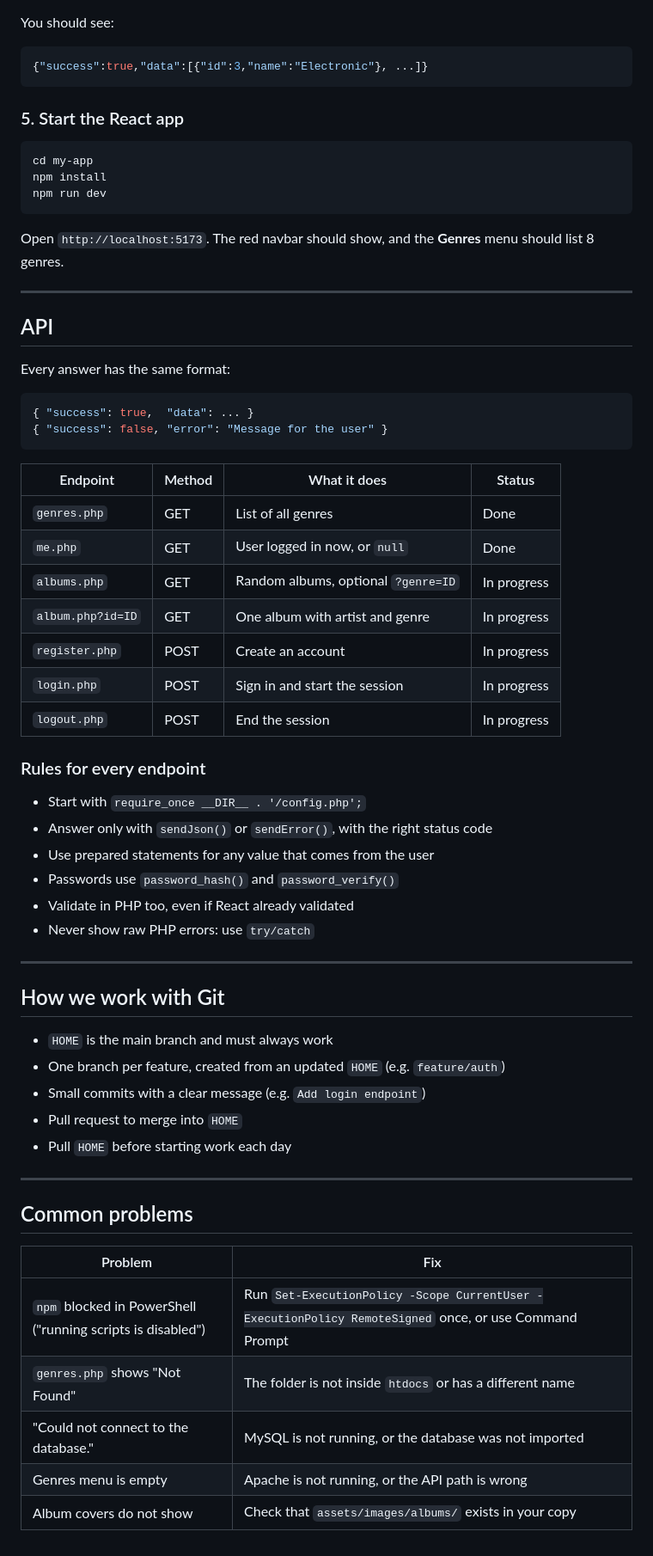
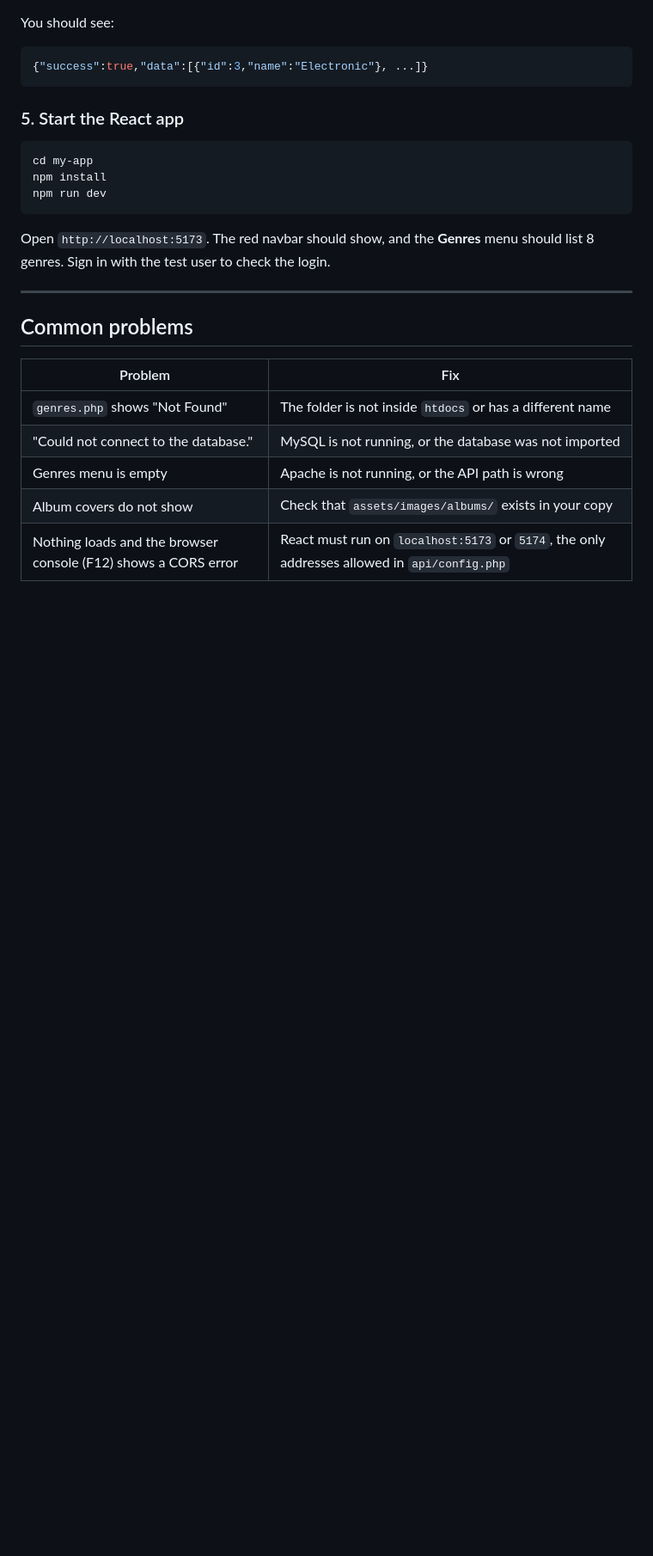
Before and after one commit to GinaMarcelaGarcia/2ASSESSMENT-ADVANCEDWEB, a Markdown page: README.md, the part around one of its changes. Shown at 86% size. GitHub-like rendering; blank space fills up the shorter version.

Commit message:
Update README with features and test user

````diff
--- a/README.md
+++ b/README.md
@@ -97,47 +100,7 @@ npm install
 npm run dev
 ```
 
-Open `http://localhost:5173`. The red navbar should show, and the **Genres** menu should list 8 genres.
-
----
-
-## API
-
-Every answer has the same format:
-
-```json
-{ "success": true,  "data": ... }
-{ "success": false, "error": "Message for the user" }
-```
-
-| Endpoint | Method | What it does | Status |
-|---|---|---|---|
-| `genres.php` | GET | List of all genres | Done |
-| `me.php` | GET | User logged in now, or `null` | Done |
-| `albums.php` | GET | Random albums, optional `?genre=ID` | In progress |
-| `album.php?id=ID` | GET | One album with artist and genre | In progress |
-| `register.php` | POST | Create an account | In progress |
-| `login.php` | POST | Sign in and start the session | In progress |
-| `logout.php` | POST | End the session | In progress |
-
-### Rules for every endpoint
-
-- Start with `require_once __DIR__ . '/config.php';`
-- Answer only with `sendJson()` or `sendError()`, with the right status code
-- Use prepared statements for any value that comes from the user
-- Passwords use `password_hash()` and `password_verify()`
-- Validate in PHP too, even if React already validated
-- Never show raw PHP errors: use `try/catch`
-
----
-
-## How we work with Git
-
-- `HOME` is the main branch and must always work
-- One branch per feature, created from an updated `HOME` (e.g. `feature/auth`)
-- Small commits with a clear message (e.g. `Add login endpoint`)
-- Pull request to merge into `HOME`
-- Pull `HOME` before starting work each day
+Open `http://localhost:5173`. The red navbar should show, and the **Genres** menu should list 8 genres. Sign in with the test user to check the login.
 
 ---
 
@@ -145,8 +108,8 @@ Every answer has the same format:
 
 | Problem | Fix |
 |---|---|
-| `npm` blocked in PowerShell ("running scripts is disabled") | Run `Set-ExecutionPolicy -Scope CurrentUser -ExecutionPolicy RemoteSigned` once, or use Command Prompt |
 | `genres.php` shows "Not Found" | The folder is not inside `htdocs` or has a different name |
 | "Could not connect to the database." | MySQL is not running, or the database was not imported |
 | Genres menu is empty | Apache is not running, or the API path is wrong |
 | Album covers do not show | Check that `assets/images/albums/` exists in your copy |
+| Nothing loads and the browser console (F12) shows a CORS error | React must run on `localhost:5173` or `5174`, the only addresses allowed in `api/config.php` |
````
Also changed, not shown: other parts of README.md (+28 -25 lines).
